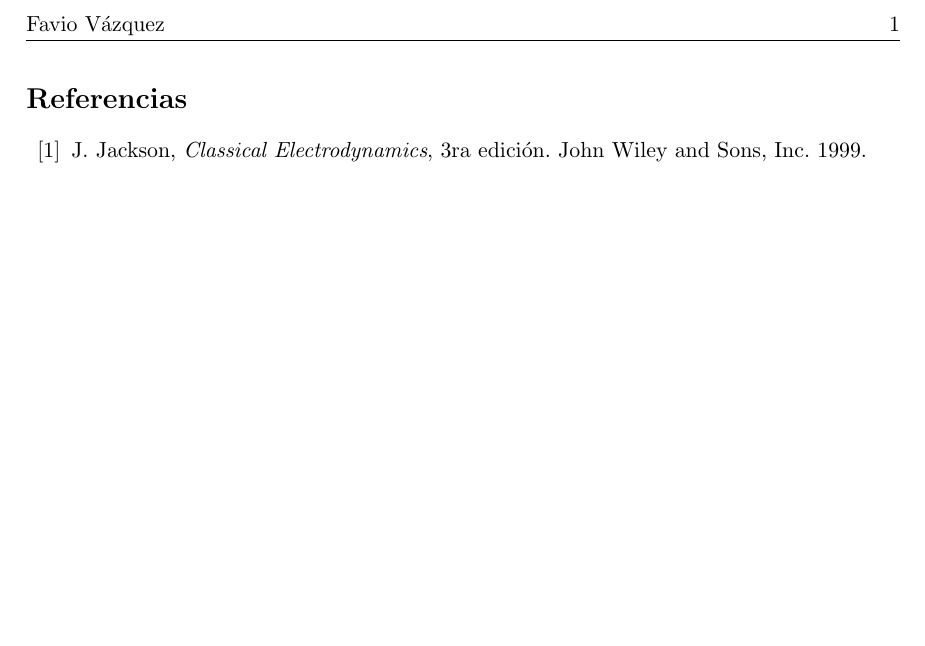
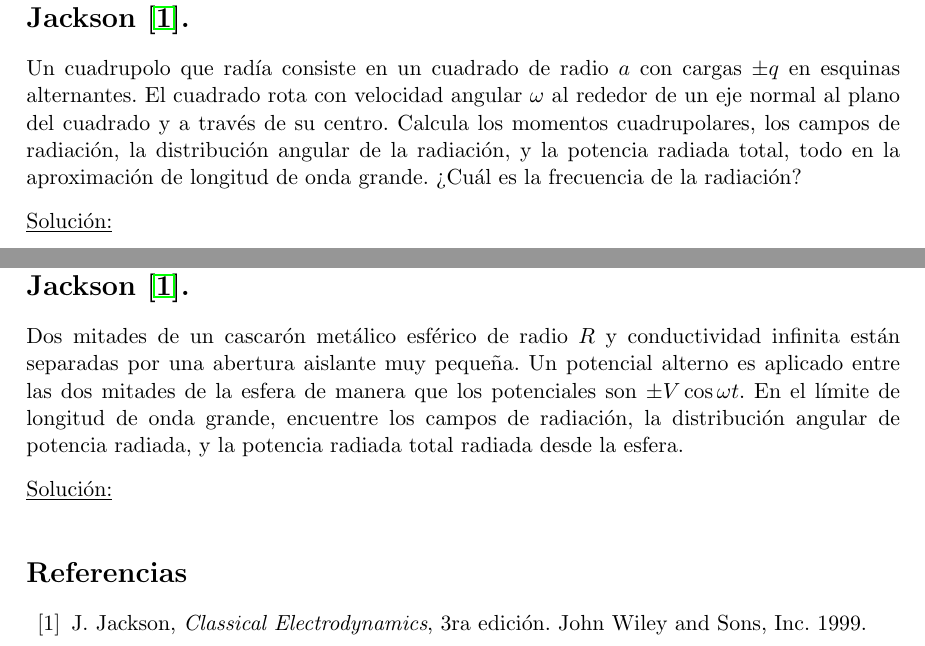
Before and after one commit to FavioVazquez/Electrodinamica-Clasica-PCF, a LaTeX problem sheet (Tarea10/Tarea10.tex): part of page 2 of 2 before the commit and two parts of pages 2 and 3 of 3 after it, the two joined at a grey line, cut at the place of the change, the shorter picture padded with empty space. Compiled offline with pdfLaTeX.

Commit message:
Add questions to homework 10

```diff
--- a/Tarea10/Tarea10.tex
+++ b/Tarea10/Tarea10.tex
@@ -211,6 +211,36 @@ y radiación.}\\ % Title of your document
 %%			BEGIN DOCUMENT
 %----------------------------------------------------------------------------------------
 
+\section{Problema 1. Problema 9.2 de Classical Electrodynamics
+de Jackson \cite{jackson}.}
+
+Un cuadrupolo que radía consiste en un cuadrado de radio $a$ con cargas $\pm q$ en
+esquinas alternantes. El cuadrado rota con velocidad angular $\omega$ al rededor
+de un eje normal al plano del cuadrado y a través de su centro. Calcula los
+momentos cuadrupolares, los campos de radiación, la distribución angular de
+la radiación, y la potencia radiada total, todo en la aproximación de
+longitud de onda grande. ¿Cuál es la frecuencia de la radiación?
+
+\vspace{.3cm}
+
+\underline{Solución:} \vspace{.3cm}
+
+\newpage
+
+\section{Problema 2. Problema 9.3 de Classical Electrodynamics de
+Jackson \cite{jackson}.}
+
+Dos mitades de un cascarón metálico esférico de radio $R$ y conductividad infinita
+están separadas por una abertura aislante muy pequeña. Un potencial alterno es
+aplicado entre las dos mitades de la esfera de manera que los potenciales son
+$\pm V \cos{\omega t}$. En el límite de longitud de onda grande, encuentre los campos
+de radiación, la distribución angular de potencia radiada, y la potencia radiada
+total radiada desde la esfera.
+
+\vspace{.3cm}
+
+\underline{Solución:} \vspace{.3cm}
+
 \begin{thebibliography}{10}
   \bibitem{jackson}
 J. Jackson, \emph{Classical Electrodynamics}, 3ra edición. John Wiley and Sons, Inc.
```
Also changed, not shown: Tarea10/Tarea10.pdf.
